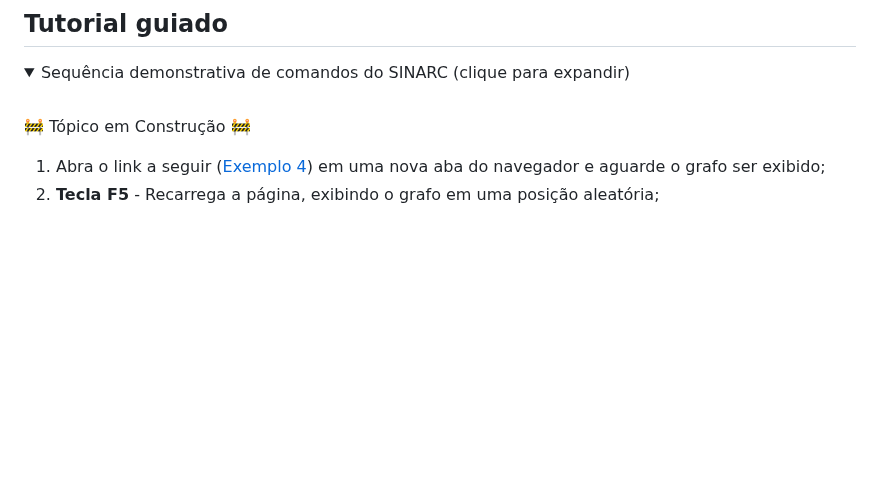
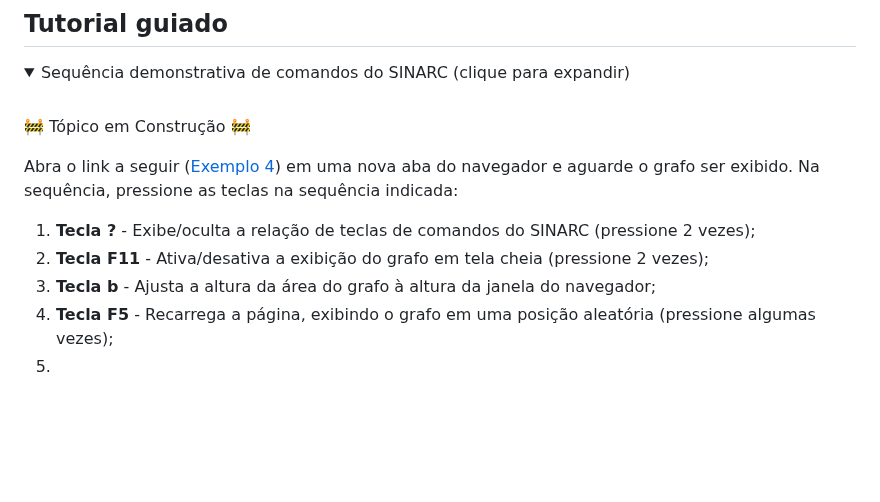
Before and after one commit to controlecidadao/sinarc, a Markdown page: README.md, the part around the change. Rendered like a GitHub page; folded sections open; blank space fills up the shorter version.

```diff
--- a/README.md
+++ b/README.md
@@ -130,8 +130,13 @@ Para testar algumas das funcionalidades dos grafos gerados pelo SINARC:
 
 🚧 Tópico em Construção 🚧
 
-1) Abra o link a seguir ([Exemplo 4](https://controlecidadao.github.io/sinarc/exemplo4.html)) em uma nova aba do navegador e aguarde o grafo ser exibido;
-2) **Tecla F5** - Recarrega a página, exibindo o grafo em uma posição aleatória;
+Abra o link a seguir ([Exemplo 4](https://controlecidadao.github.io/sinarc/exemplo4.html)) em uma nova aba do navegador e aguarde o grafo ser exibido. Na sequência, pressione as teclas na sequência indicada:
+
+1) **Tecla ?** - Exibe/oculta a relação de teclas de comandos do SINARC (pressione 2 vezes);
+2) **Tecla F11** - Ativa/desativa a exibição do grafo em tela cheia (pressione 2 vezes);
+3) **Tecla b** - Ajusta a altura da área do grafo à altura da janela do navegador;
+4) **Tecla F5** - Recarrega a página, exibindo o grafo em uma posição aleatória (pressione algumas vezes);
+5)
 
 <br>
 </details>
```
